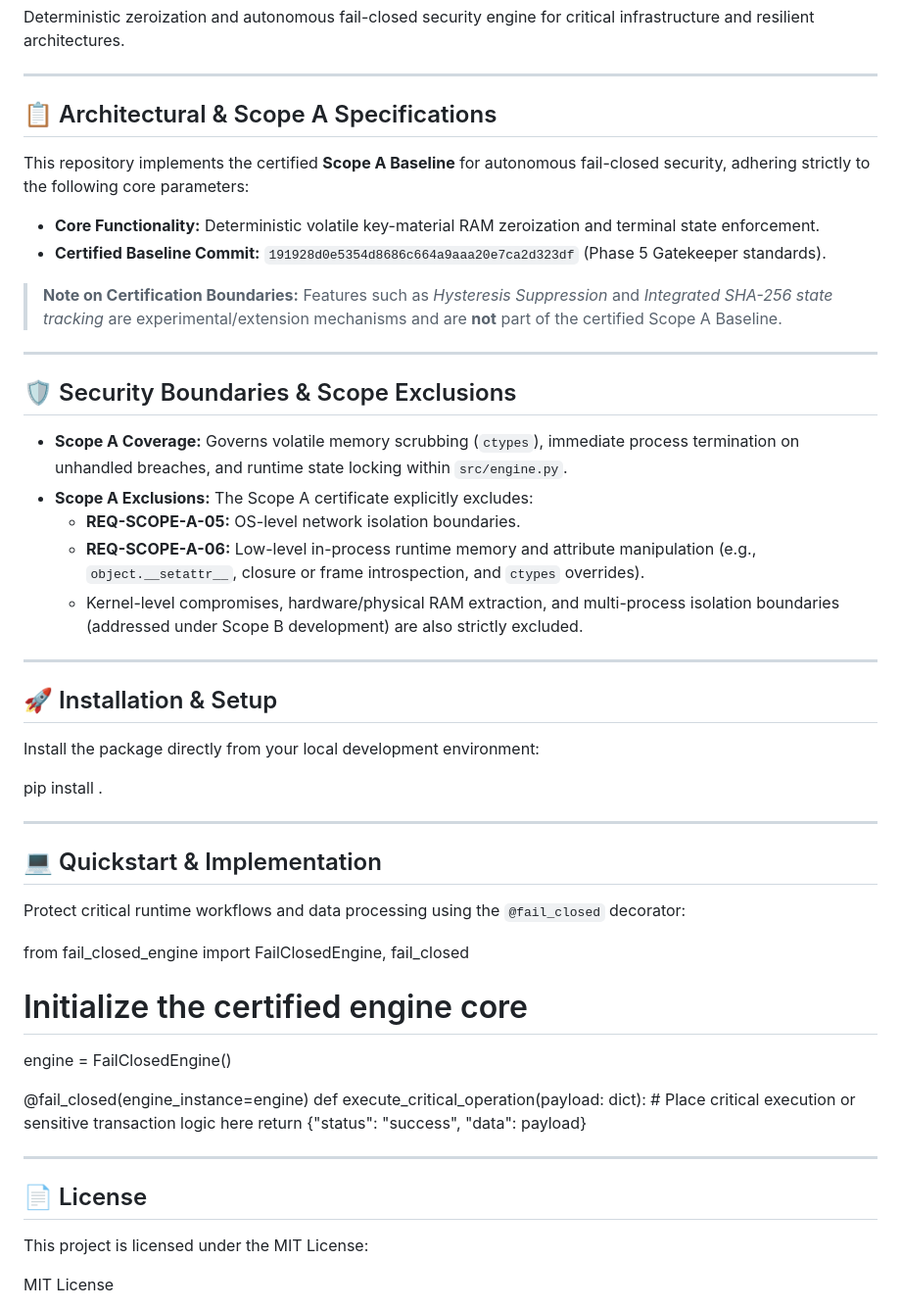
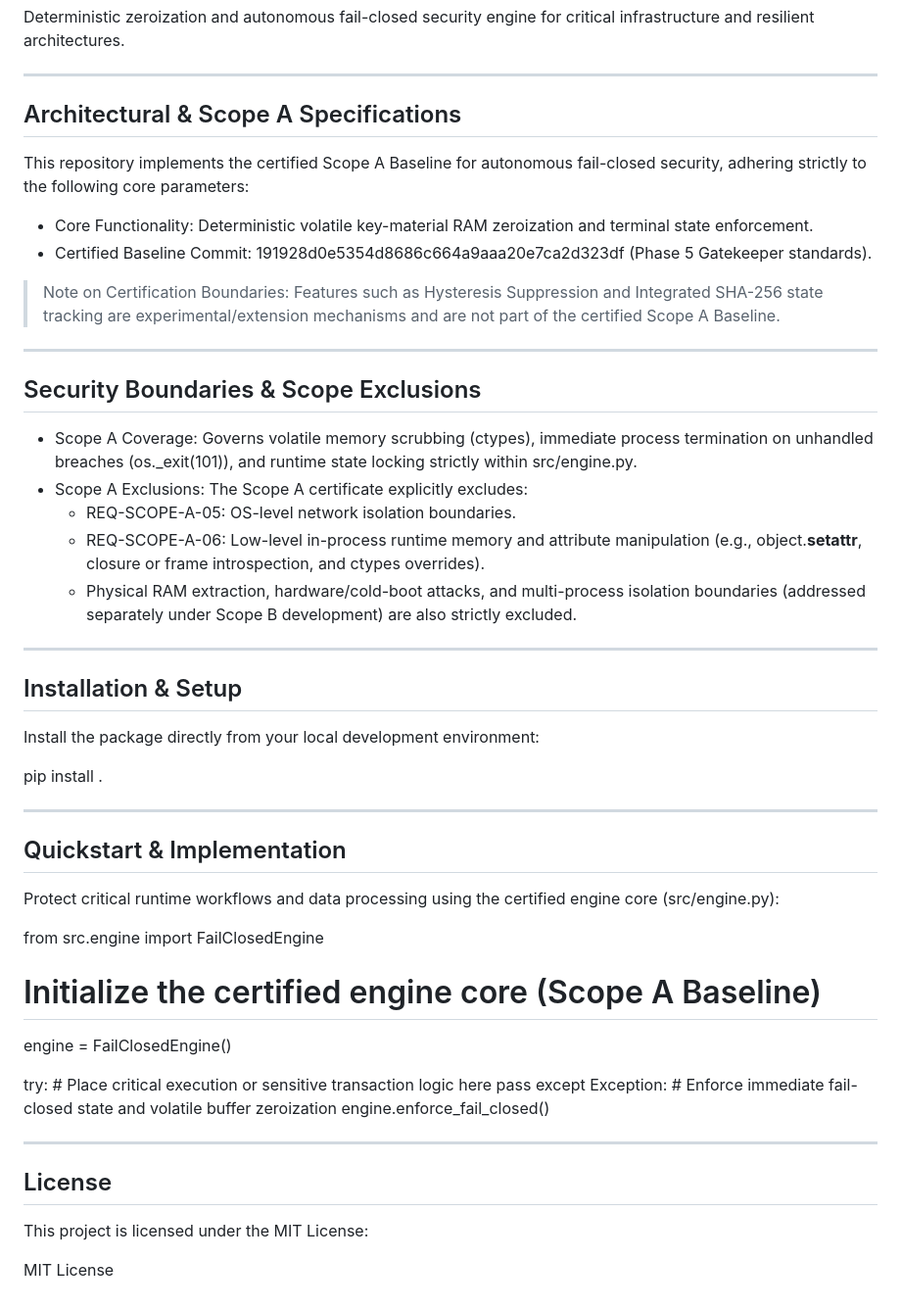
Before and after one commit to Waleed-Mubarak/hailab-fail-closed-engine-, a Markdown page: README.md, the part around the change. Shown at 98% size. GitHub-like rendering.

```diff
--- a/README.md
+++ b/README.md
@@ -4,28 +4,28 @@ Deterministic zeroization and autonomous fail-closed security engine for critica
 
 ---
 
-## 📋 Architectural & Scope A Specifications
+## Architectural & Scope A Specifications
 
-This repository implements the certified **Scope A Baseline** for autonomous fail-closed security, adhering strictly to the following core parameters:
+This repository implements the certified Scope A Baseline for autonomous fail-closed security, adhering strictly to the following core parameters:
 
-* **Core Functionality:** Deterministic volatile key-material RAM zeroization and terminal state enforcement.
-* **Certified Baseline Commit:** `191928d0e5354d8686c664a9aaa20e7ca2d323df` (Phase 5 Gatekeeper standards).
+* Core Functionality: Deterministic volatile key-material RAM zeroization and terminal state enforcement.
+* Certified Baseline Commit: 191928d0e5354d8686c664a9aaa20e7ca2d323df (Phase 5 Gatekeeper standards).
 
-> **Note on Certification Boundaries:** Features such as *Hysteresis Suppression* and *Integrated SHA-256 state tracking* are experimental/extension mechanisms and are **not** part of the certified Scope A Baseline.
+> Note on Certification Boundaries: Features such as Hysteresis Suppression and Integrated SHA-256 state tracking are experimental/extension mechanisms and are not part of the certified Scope A Baseline.
 
 ---
 
-## 🛡️ Security Boundaries & Scope Exclusions
+## Security Boundaries & Scope Exclusions
 
-* **Scope A Coverage:** Governs volatile memory scrubbing (`ctypes`), immediate process termination on unhandled breaches, and runtime state locking within `src/engine.py`.
-* **Scope A Exclusions:** The Scope A certificate explicitly excludes:
-  * **REQ-SCOPE-A-05:** OS-level network isolation boundaries.
-  * **REQ-SCOPE-A-06:** Low-level in-process runtime memory and attribute manipulation (e.g., `object.__setattr__`, closure or frame introspection, and `ctypes` overrides).
-  * Kernel-level compromises, hardware/physical RAM extraction, and multi-process isolation boundaries (addressed under Scope B development) are also strictly excluded.
+* Scope A Coverage: Governs volatile memory scrubbing (ctypes), immediate process termination on unhandled breaches (os._exit(101)), and runtime state locking strictly within src/engine.py.
+* Scope A Exclusions: The Scope A certificate explicitly excludes:
+  * REQ-SCOPE-A-05: OS-level network isolation boundaries.
+  * REQ-SCOPE-A-06: Low-level in-process runtime memory and attribute manipulation (e.g., object.__setattr__, closure or frame introspection, and ctypes overrides).
+  * Physical RAM extraction, hardware/cold-boot attacks, and multi-process isolation boundaries (addressed separately under Scope B development) are also strictly excluded.
 
 ---
 
-## 🚀 Installation & Setup
+## Installation & Setup
 
 Install the package directly from your local development environment:
 
@@ -33,23 +33,25 @@ pip install .
 
 ---
 
-## 💻 Quickstart & Implementation
+## Quickstart & Implementation
 
-Protect critical runtime workflows and data processing using the `@fail_closed` decorator:
+Protect critical runtime workflows and data processing using the certified engine core (src/engine.py):
 
-from fail_closed_engine import FailClosedEngine, fail_closed
+from src.engine import FailClosedEngine
 
-# Initialize the certified engine core
+# Initialize the certified engine core (Scope A Baseline)
 engine = FailClosedEngine()
 
-@fail_closed(engine_instance=engine)
-def execute_critical_operation(payload: dict):
+try:
     # Place critical execution or sensitive transaction logic here
-    return {"status": "success", "data": payload}
+    pass
+except Exception:
+    # Enforce immediate fail-closed state and volatile buffer zeroization
+    engine.enforce_fail_closed()
 
 ---
 
-## 📄 License
+## License
 
 This project is licensed under the MIT License:
 
```
